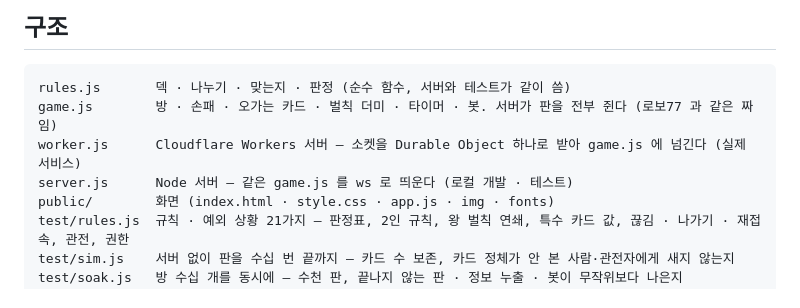
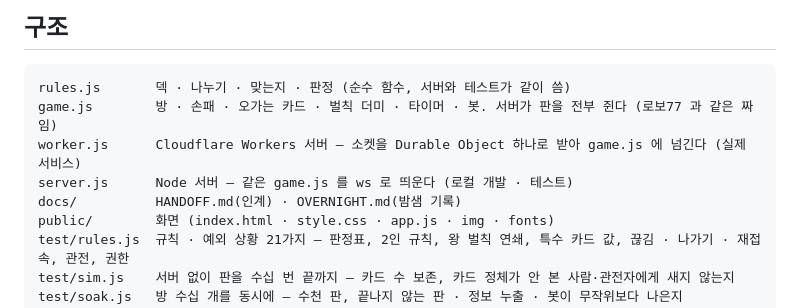
Before and after one commit to 41ways/cockroach-poker-fanproj, a Markdown page: README.md, the part around the change. Drawn GitHub-style.

Commit message:
인계 문서 docs/HANDOFF.md

```diff
--- a/README.md
+++ b/README.md
@@ -81,6 +81,7 @@ rules.js       덱 · 나누기 · 맞는지 · 판정 (순수 함수, 서버와
 game.js        방 · 손패 · 오가는 카드 · 벌칙 더미 · 타이머 · 봇. 서버가 판을 전부 쥔다 (로보77 과 같은 짜임)
 worker.js      Cloudflare Workers 서버 — 소켓을 Durable Object 하나로 받아 game.js 에 넘긴다 (실제 서비스)
 server.js      Node 서버 — 같은 game.js 를 ws 로 띄운다 (로컬 개발 · 테스트)
+docs/          HANDOFF.md(인계) · OVERNIGHT.md(밤샘 기록)
 public/        화면 (index.html · style.css · app.js · img · fonts)
 test/rules.js  규칙 · 예외 상황 21가지 — 판정표, 2인 규칙, 왕 벌칙 연쇄, 특수 카드 값, 끊김 · 나가기 · 재접속, 관전, 권한
 test/sim.js    서버 없이 판을 수십 번 끝까지 — 카드 수 보존, 카드 정체가 안 본 사람·관전자에게 새지 않는지
```
Also changed, not shown: docs/HANDOFF.md (added, +105 -0 lines).
